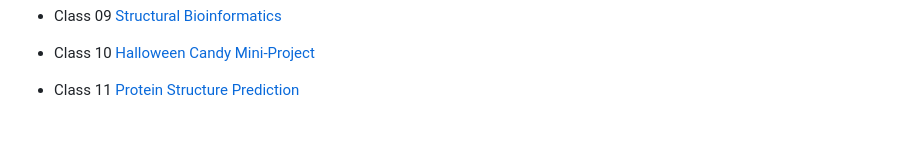
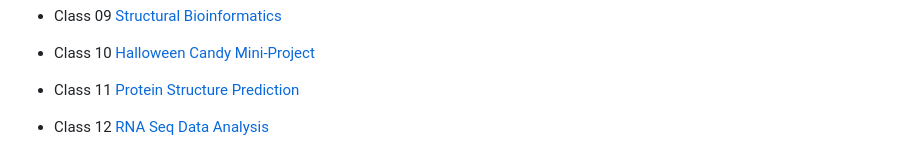
Before and after one commit to Q-ux151/bimm143_github, a Markdown page: README.md, the part around the change. GitHub-like rendering; blank space fills up the shorter version.

Commit message:
Add Class 12 RNA Seq Data Analysis project link

```diff
--- a/README.md
+++ b/README.md
@@ -39,3 +39,5 @@ Classwork for [BIMM143 Bioinformatics at UC San Diego](https://bioboot.github.io
 - Class 10 [Halloween Candy Mini-Project](Class10/Class10.md)
 
 - Class 11 [Protein Structure Prediction](Class11/Class11.md)
+
+- Class 12 [RNA Seq Data Analysis](Class12/Class12.md)
```
